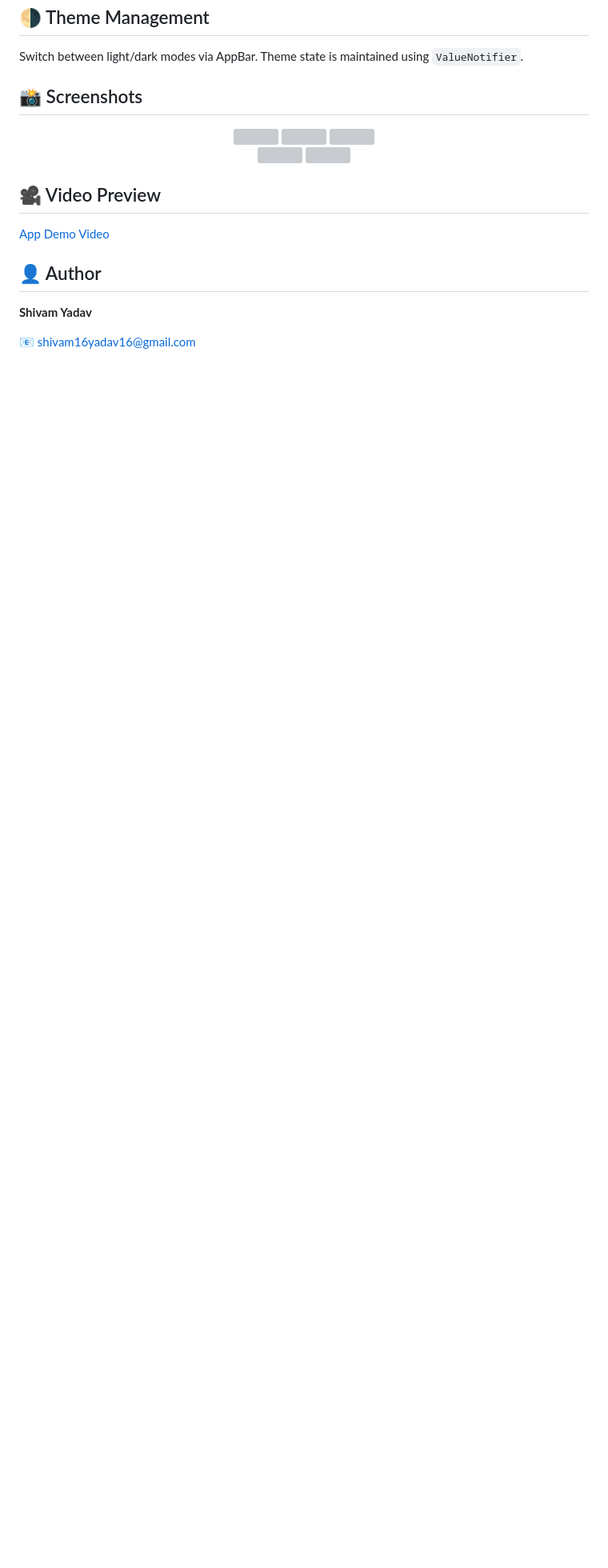
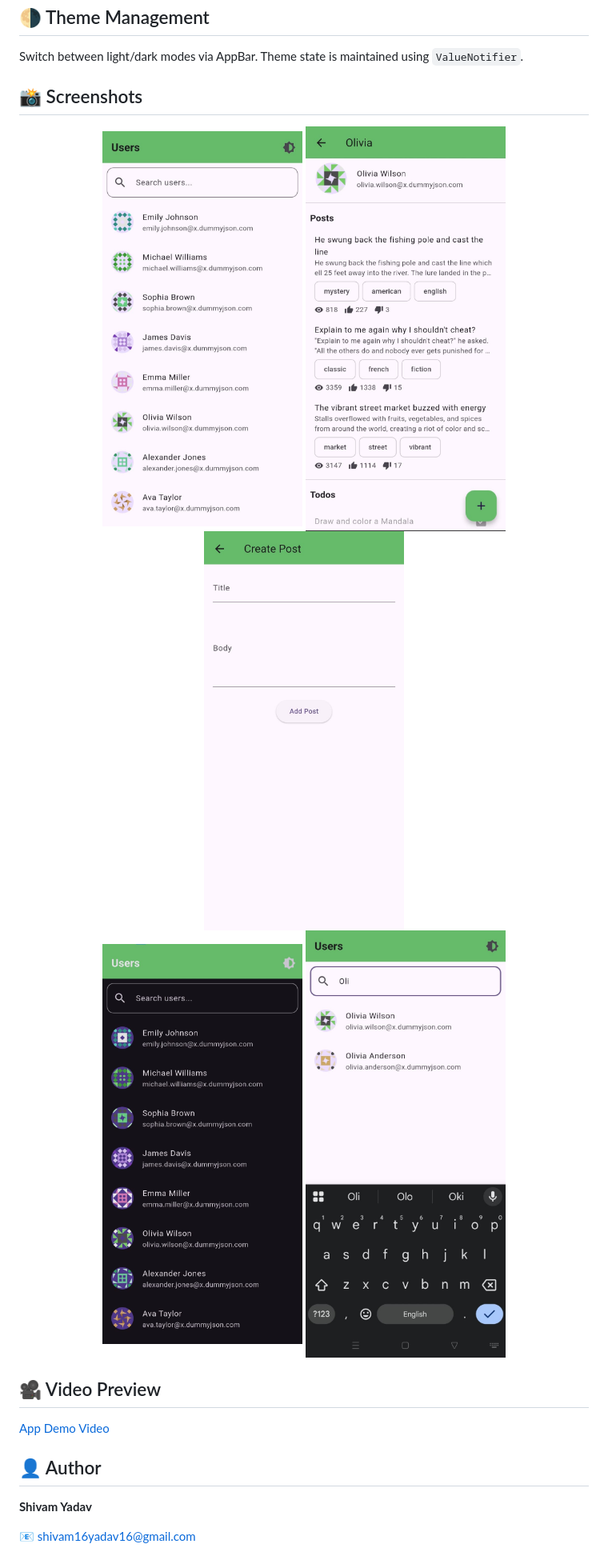
Before and after one commit to shivamtechstack/user-managment-assignment, a Markdown page: README.md, the part around the change printed below. Shown: that part at 80% size. Drawn GitHub-style; pictures changed too: preview/image11.jpeg (added), preview/image2.jpeg (added), preview/image3.jpeg (added); blank space fills up the shorter version; grey boxes are pictures that could not be loaded.

Commit message:
added preview of project

```diff
--- a/README.md
+++ b/README.md
@@ -141,17 +141,17 @@ Switch between light/dark modes via AppBar. Theme state is maintained using `Val
 
 <p align="center">
 
-<img src="assets/screenshots/home_light.png" width="250" />
+<img src="preview/image11.jpeg" width="250" />
 
-<img src="assets/screenshots/home_dark.png" width="250" />
+<img src="preview/image2.jpeg" width="250" />
 
-<img src="assets/screenshots/user_details.png" width="250" />
+<img src="preview/image3.jpeg" width="250" />
 
 <br>
 
-<img src="assets/screenshots/pull_to_refresh.png" width="250" />
+<img src="preview/image4.jpeg" width="250" />
 
-<img src="assets/screenshots/theme_toggle.png" width="250" />
+<img src="preview/image5.jpeg" width="250" />
 
 </p>
 
```
Also changed, not shown: other parts of README.md (+1 -1 lines), 1 other file.
